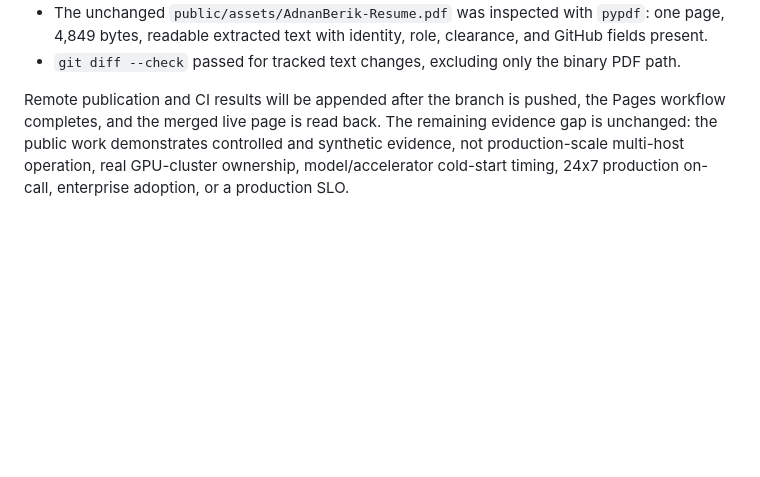
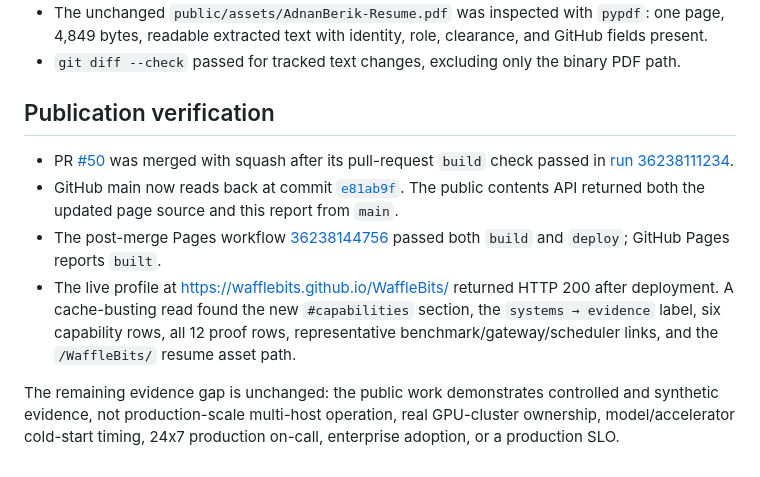
Before and after one commit to WaffleBits/WaffleBits, a Markdown page: docs/market-alignment-2026-09-26.md, the part around the change. Drawn GitHub-style; blank space fills up the shorter version.

Commit message:
docs: record published capability map (#51)
Record the verified merge, Pages deployment, and live-profile read-back results for the capability map.

```diff
--- a/docs/market-alignment-2026-09-26.md
+++ b/docs/market-alignment-2026-09-26.md
@@ -152,9 +152,25 @@ container using an ephemeral source copy, owner-writable npm directories, and
 - `git diff --check` passed for tracked text changes, excluding only the binary
   PDF path.
 
-Remote publication and CI results will be appended after the branch is pushed,
-the Pages workflow completes, and the merged live page is read back. The
-remaining evidence gap is unchanged: the public work demonstrates controlled and
-synthetic evidence, not production-scale multi-host operation, real GPU-cluster
-ownership, model/accelerator cold-start timing, 24x7 production on-call,
-enterprise adoption, or a production SLO.
+## Publication verification
+
+- PR [#50](https://github.com/WaffleBits/WaffleBits/pull/50) was merged with
+  squash after its pull-request `build` check passed in
+  [run 36238111234](https://github.com/WaffleBits/WaffleBits/actions/runs/36238111234).
+- GitHub main now reads back at commit
+  [`e81ab9f`](https://github.com/WaffleBits/WaffleBits/commit/e81ab9fdca7444f0d80c4e2f60c9dee464379b56).
+  The public contents API returned both the updated page source and this report
+  from `main`.
+- The post-merge Pages workflow
+  [36238144756](https://github.com/WaffleBits/WaffleBits/actions/runs/36238144756)
+  passed both `build` and `deploy`; GitHub Pages reports `built`.
+- The live profile at https://wafflebits.github.io/WaffleBits/ returned HTTP 200
+  after deployment. A cache-busting read found the new `#capabilities` section,
+  the `systems → evidence` label, six capability rows, all 12 proof rows,
+  representative benchmark/gateway/scheduler links, and the `/WaffleBits/`
+  resume asset path.
+
+The remaining evidence gap is unchanged: the public work demonstrates controlled
+and synthetic evidence, not production-scale multi-host operation, real
+GPU-cluster ownership, model/accelerator cold-start timing, 24x7 production
+on-call, enterprise adoption, or a production SLO.
```
